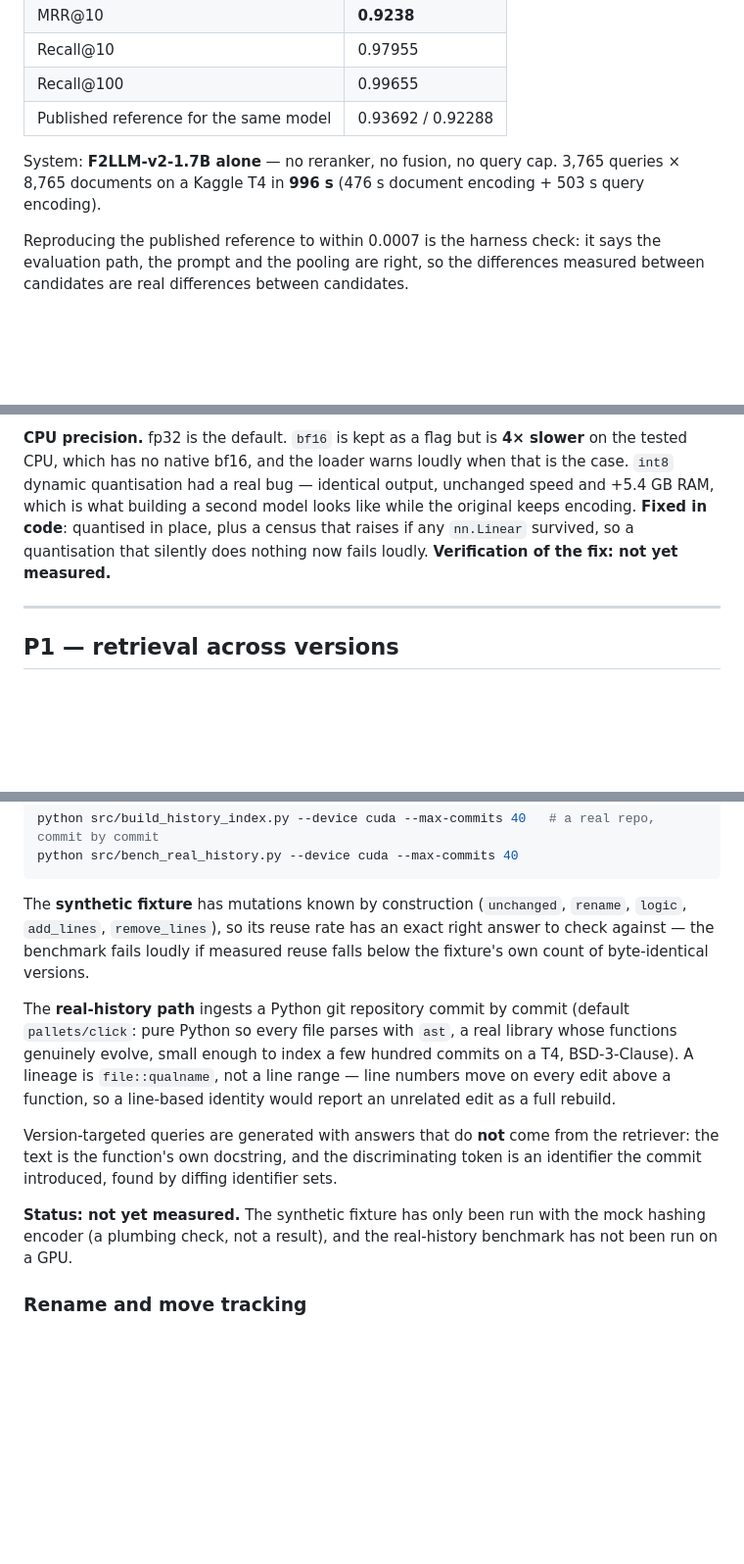
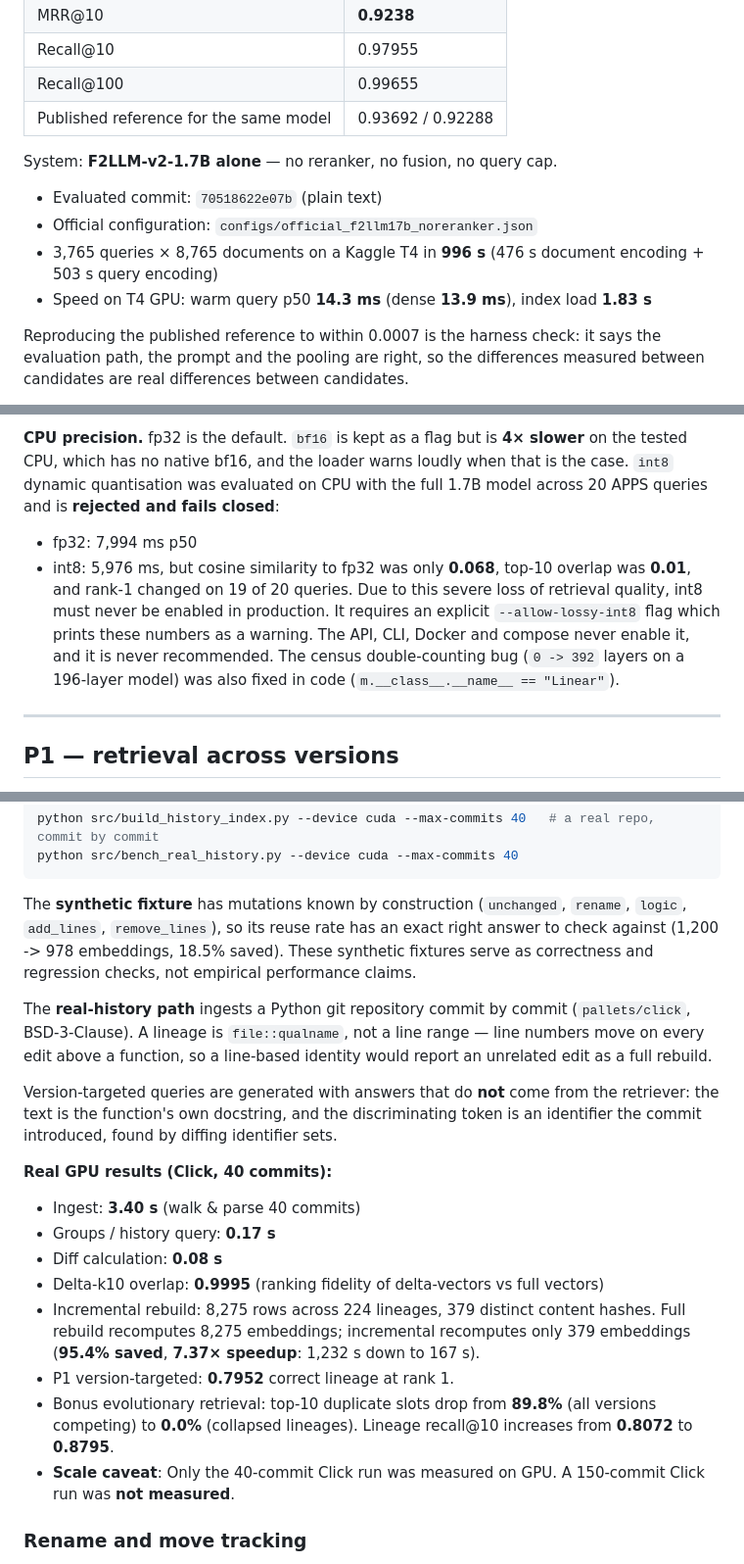
Before and after one commit to dhruvvvgg/samsungprism-teamdiamonds-01, a Markdown page: README.md, 3 parts joined by grey strips. Shown at 98% size. GitHub-like rendering; blank space fills up the shorter version.

````diff
--- a/README.md
+++ b/README.md
@@ -21,8 +21,11 @@ agent, and incremental re-indexing across a repository's git history.
 | Recall@100 | 0.99655 |
 | Published reference for the same model | 0.93692 / 0.92288 |
 
-System: **F2LLM-v2-1.7B alone** — no reranker, no fusion, no query cap. 3,765 queries × 8,765
-documents on a Kaggle T4 in **996 s** (476 s document encoding + 503 s query encoding).
+System: **F2LLM-v2-1.7B alone** — no reranker, no fusion, no query cap.
+- Evaluated commit: `70518622e07b` (plain text)
+- Official configuration: `configs/official_f2llm17b_noreranker.json`
+- 3,765 queries × 8,765 documents on a Kaggle T4 in **996 s** (476 s document encoding + 503 s query encoding)
+- Speed on T4 GPU: warm query p50 **14.3 ms** (dense **13.9 ms**), index load **1.83 s**
 
 Reproducing the published reference to within 0.0007 is the harness check: it says the evaluation path,
 the prompt and the pooling are right, so the differences measured between candidates are real
@@ -226,10 +229,10 @@ official run is uncapped**, and a test asserts it.
 
 **CPU precision.** fp32 is the default. `bf16` is kept as a flag but is **4× slower** on the tested CPU,
 which has no native bf16, and the loader warns loudly when that is the case. `int8` dynamic quantisation
-had a real bug — identical output, unchanged speed and +5.4 GB RAM, which is what building a second
-model looks like while the original keeps encoding. **Fixed in code**: quantised in place, plus a census
-that raises if any `nn.Linear` survived, so a quantisation that silently does nothing now fails loudly.
-**Verification of the fix: not yet measured.**
+was evaluated on CPU with the full 1.7B model across 20 APPS queries and is **rejected and fails closed**:
+- fp32: 7,994 ms p50
+- int8: 5,976 ms, but cosine similarity to fp32 was only **0.068**, top-10 overlap was **0.01**, and rank-1 changed on 19 of 20 queries.
+Due to this severe loss of retrieval quality, int8 must never be enabled in production. It requires an explicit `--allow-lossy-int8` flag which prints these numbers as a warning. The API, CLI, Docker and compose never enable it, and it is never recommended. The census double-counting bug (`0 -> 392` layers on a 196-layer model) was also fixed in code (`m.__class__.__name__ == "Linear"`).
 
 ---
 
@@ -251,21 +254,23 @@ python src/bench_real_history.py --device cuda --max-commits 40
 ```
 
 The **synthetic fixture** has mutations known by construction (`unchanged`, `rename`, `logic`,
-`add_lines`, `remove_lines`), so its reuse rate has an exact right answer to check against — the
-benchmark fails loudly if measured reuse falls below the fixture's own count of byte-identical versions.
+`add_lines`, `remove_lines`), so its reuse rate has an exact right answer to check against (1,200 -> 978 embeddings, 18.5% saved). These synthetic fixtures serve as correctness and regression checks, not empirical performance claims.
 
-The **real-history path** ingests a Python git repository commit by commit (default `pallets/click`:
-pure Python so every file parses with `ast`, a real library whose functions genuinely evolve, small
-enough to index a few hundred commits on a T4, BSD-3-Clause). A lineage is `file::qualname`, not a line
-range — line numbers move on every edit above a function, so a line-based identity would report an
-unrelated edit as a full rebuild.
+The **real-history path** ingests a Python git repository commit by commit (`pallets/click`, BSD-3-Clause). A lineage is `file::qualname`, not a line range — line numbers move on every edit above a function, so a line-based identity would report an unrelated edit as a full rebuild.
 
 Version-targeted queries are generated with answers that do **not** come from the retriever: the text is
 the function's own docstring, and the discriminating token is an identifier the commit introduced, found
 by diffing identifier sets.
 
-**Status: not yet measured.** The synthetic fixture has only been run with the mock hashing encoder (a
-plumbing check, not a result), and the real-history benchmark has not been run on a GPU.
+**Real GPU results (Click, 40 commits):**
+- Ingest: **3.40 s** (walk & parse 40 commits)
+- Groups / history query: **0.17 s**
+- Diff calculation: **0.08 s**
+- Delta-k10 overlap: **0.9995** (ranking fidelity of delta-vectors vs full vectors)
+- Incremental rebuild: 8,275 rows across 224 lineages, 379 distinct content hashes. Full rebuild recomputes 8,275 embeddings; incremental recomputes only 379 embeddings (**95.4% saved**, **7.37× speedup**: 1,232 s down to 167 s).
+- P1 version-targeted: **0.7952** correct lineage at rank 1.
+- Bonus evolutionary retrieval: top-10 duplicate slots drop from **89.8%** (all versions competing) to **0.0%** (collapsed lineages). Lineage recall@10 increases from **0.8072** to **0.8795**.
+- **Scale caveat**: Only the 40-commit Click run was measured on GPU. A 150-commit Click run was **not measured**.
 
 ### Rename and move tracking
 
````
Also changed, not shown: other parts of README.md (+50 -7 lines).
